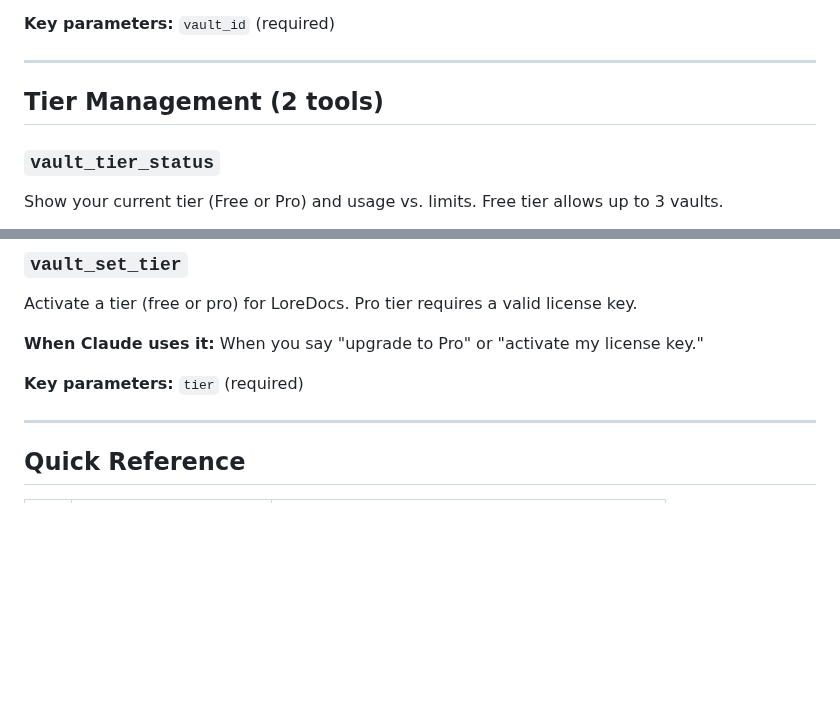
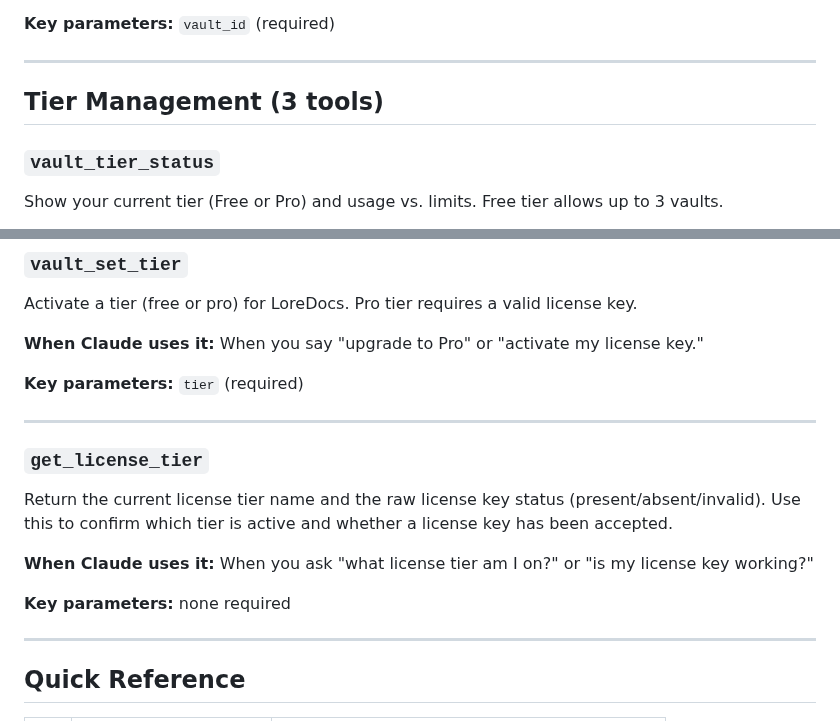
Before and after one commit to labyrinth-analytics/loredocs, a Markdown page: docs/mcp_tool_catalog.md, 2 parts joined by grey strips. Drawn GitHub-style; blank space fills up the shorter version.

```diff
--- a/docs/mcp_tool_catalog.md
+++ b/docs/mcp_tool_catalog.md
@@ -334,7 +334,7 @@ Export a complete manifest of a vault's contents. Useful for sharing, versioning
 
 ---
 
-## Tier Management (2 tools)
+## Tier Management (3 tools)
 
 ### `vault_tier_status`
 
@@ -353,6 +353,16 @@ Activate a tier (free or pro) for LoreDocs. Pro tier requires a valid license ke
 **When Claude uses it:** When you say "upgrade to Pro" or "activate my license key."
 
 **Key parameters:** `tier` (required)
+
+---
+
+### `get_license_tier`
+
+Return the current license tier name and the raw license key status (present/absent/invalid). Use this to confirm which tier is active and whether a license key has been accepted.
+
+**When Claude uses it:** When you ask "what license tier am I on?" or "is my license key working?"
+
+**Key parameters:** none required
 
 ---
 
```
Also changed, not shown: docs/CHANGELOG.md (+10 -0 lines).
